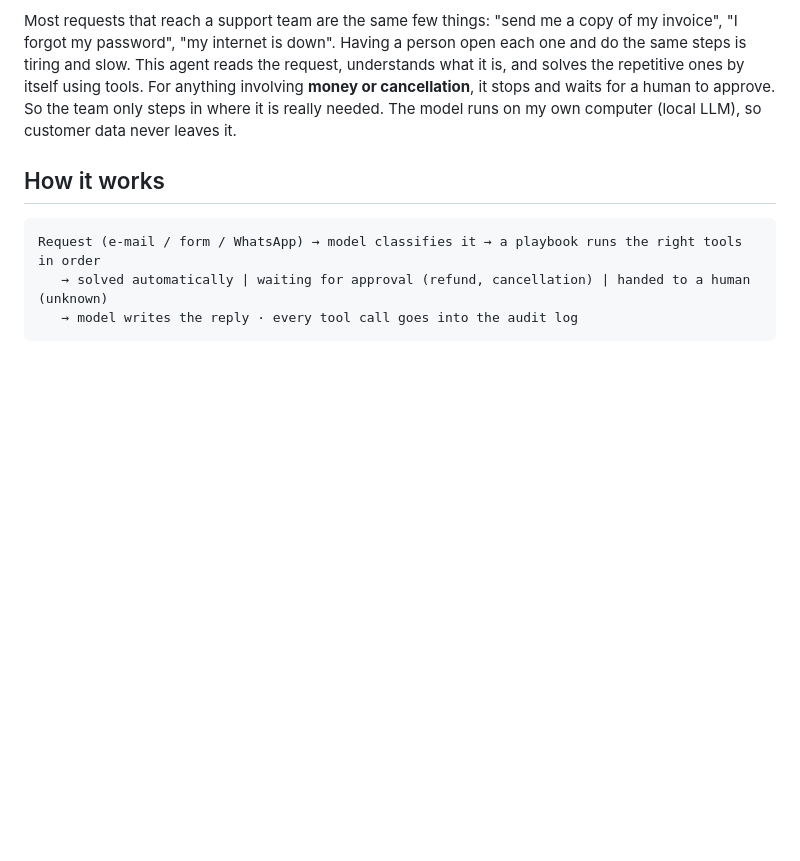
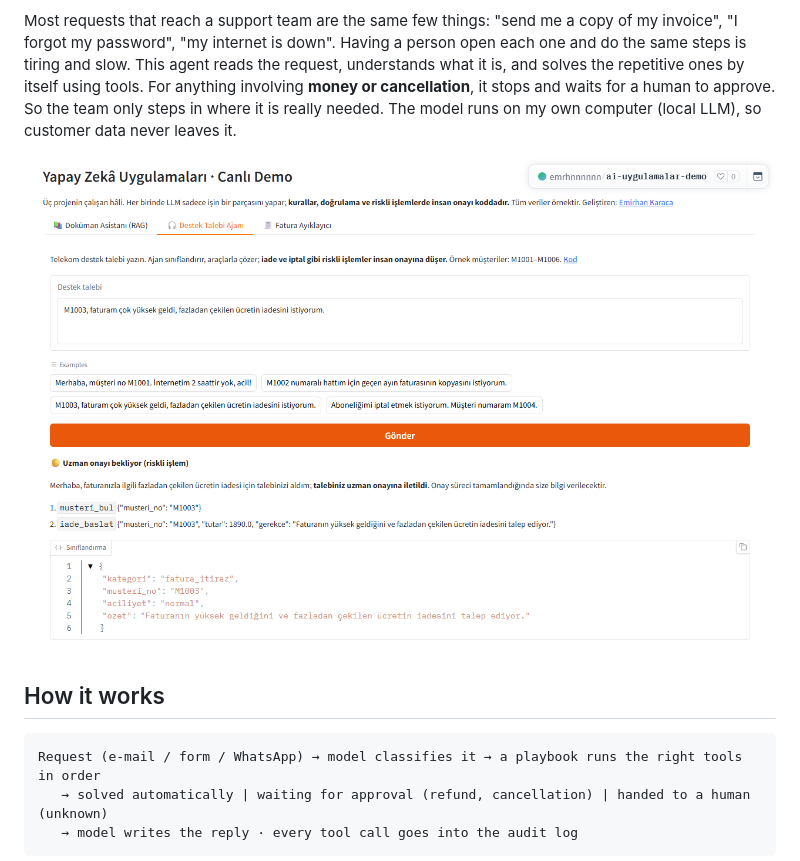
Before and after one commit to emirhnnnk-lab/destek-talebi-ajani, a Markdown page: README.en.md, the part around the change. GitHub-like rendering; pictures changed too: docs/ekran-1.png (added); blank space fills up the shorter version.

````diff
--- a/README.en.md
+++ b/README.en.md
@@ -5,6 +5,8 @@
 **Live demo:** [huggingface.co/spaces/emrhnnnnnn/ai-uygulamalar-demo](https://huggingface.co/spaces/emrhnnnnnn/ai-uygulamalar-demo), tab: 🎧 Destek Talebi Ajanı. The demo runs on OpenAI gpt-5.4-mini; the business logic is the same as in this repo.
 
 Most requests that reach a support team are the same few things: "send me a copy of my invoice", "I forgot my password", "my internet is down". Having a person open each one and do the same steps is tiring and slow. This agent reads the request, understands what it is, and solves the repetitive ones by itself using tools. For anything involving **money or cancellation**, it stops and waits for a human to approve. So the team only steps in where it is really needed. The model runs on my own computer (local LLM), so customer data never leaves it.
+
+![Support Ticket Agent demo: a refund request waits for human approval, with tool steps and classification](docs/ekran-1.png)
 
 ## How it works
 ```
````
Also changed, not shown: README.md (+2 -0 lines).
